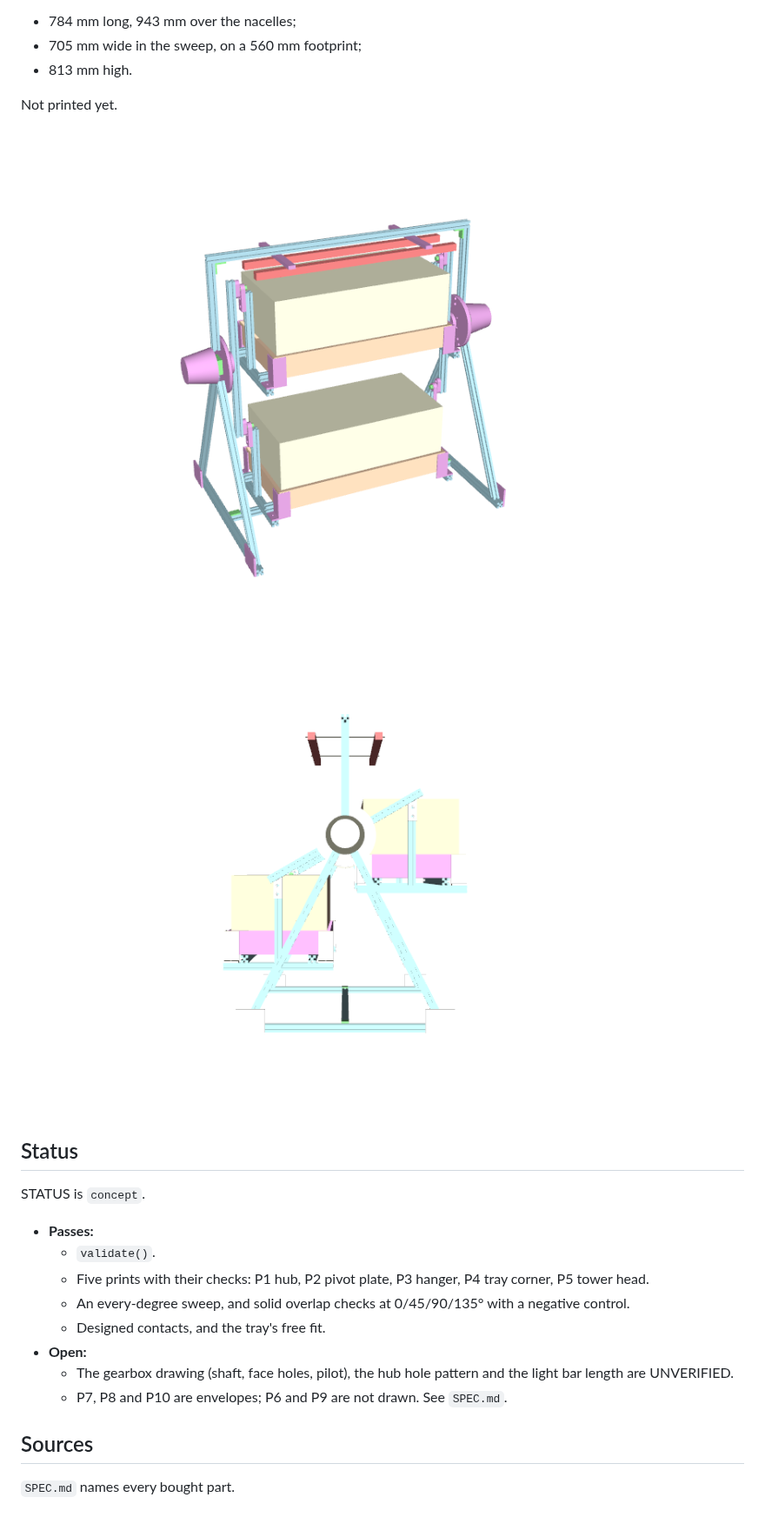
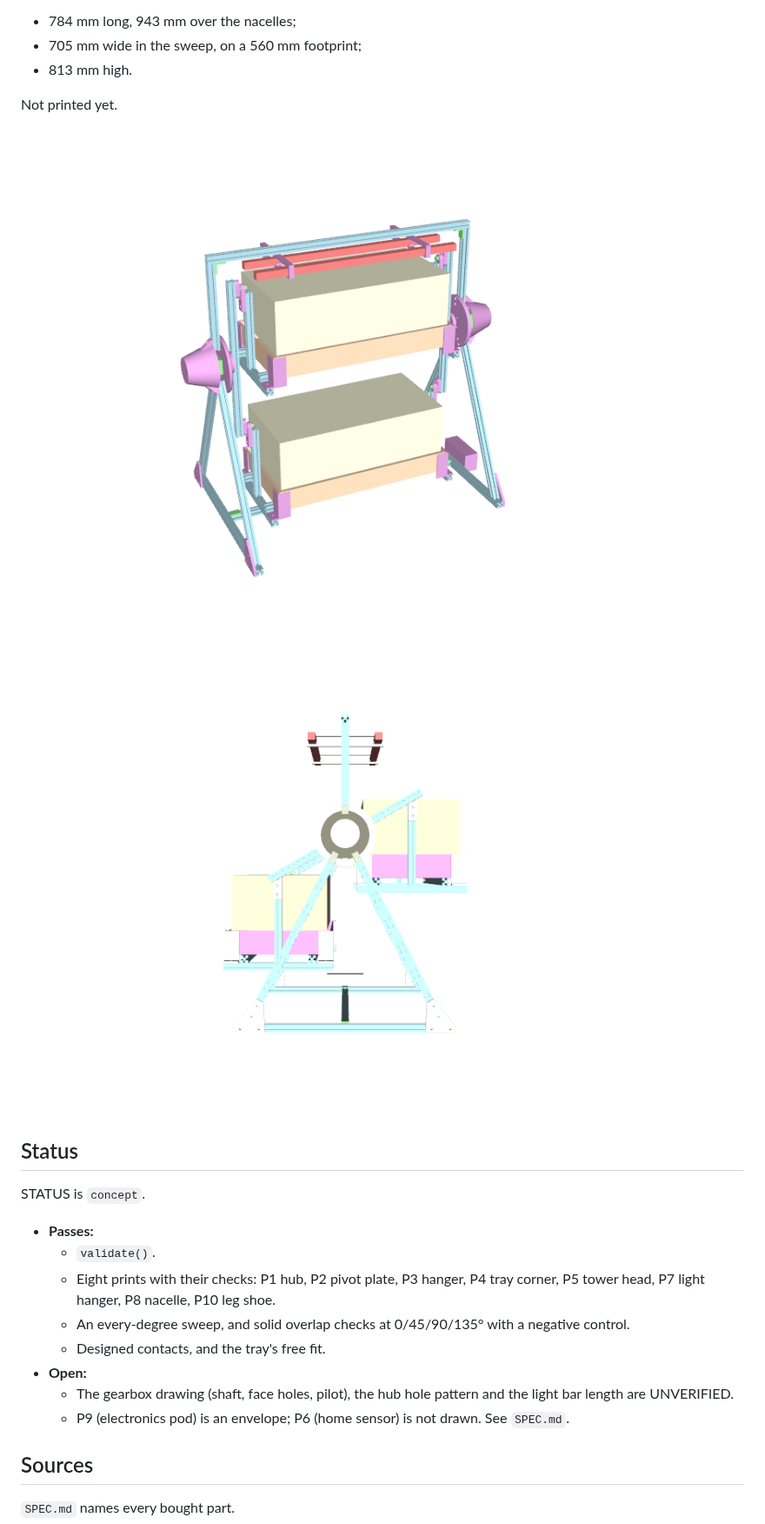
Before and after one commit to mbchisholm/CACAD-Lab, a Markdown page: projects/seedling_wheel/README.md, the part around one of its changes. Shown at 87% size. Drawn GitHub-style; pictures changed too: docs/img/seedling_wheel_iso.png, docs/img/seedling_wheel_turning.png.

```diff
--- a/projects/seedling_wheel/README.md
+++ b/projects/seedling_wheel/README.md
@@ -18,12 +18,13 @@ Not printed yet.
 STATUS is `concept`.
 - **Passes:**
   - `validate()`.
-  - Five prints with their checks: P1 hub, P2 pivot plate, P3 hanger, P4 tray corner, P5 tower head.
+  - Eight prints with their checks: P1 hub, P2 pivot plate, P3 hanger, P4 tray corner, P5 tower head,
+    P7 light hanger, P8 nacelle, P10 leg shoe.
   - An every-degree sweep, and solid overlap checks at 0/45/90/135° with a negative control.
   - Designed contacts, and the tray's free fit.
 - **Open:**
   - The gearbox drawing (shaft, face holes, pilot), the hub hole pattern and the light bar length are UNVERIFIED.
-  - P7, P8 and P10 are envelopes; P6 and P9 are not drawn. See `SPEC.md`.
+  - P9 (electronics pod) is an envelope; P6 (home sensor) is not drawn. See `SPEC.md`.
 
 ## Sources
 
```
Also changed, not shown: other parts of projects/seedling_wheel/README.md (+1 -1 lines), projects/seedling_wheel/SPEC.md (+8 -5 lines), 7 other files.
